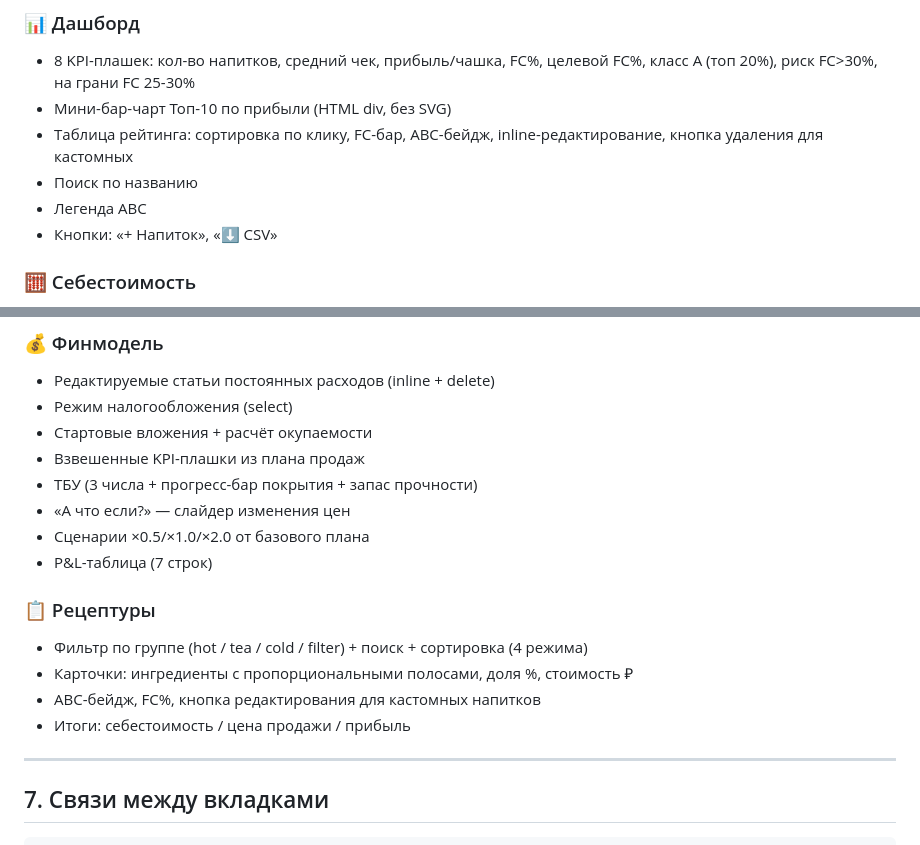
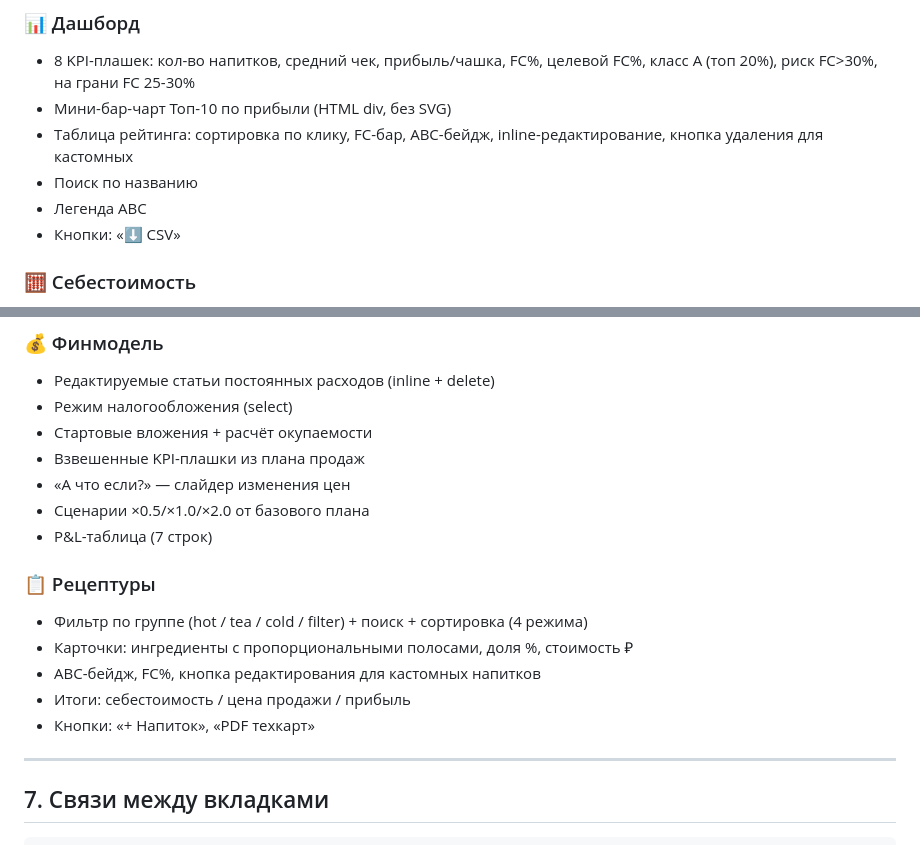
Before and after one commit to rookman13-roman21/html-coffee-menu, a Markdown page: CONTEXT.md, 2 parts joined by grey strips. Drawn GitHub-style.

```diff
--- a/CONTEXT.md
+++ b/CONTEXT.md
@@ -338,7 +336,7 @@ resetAll()  // confirm → восстанавливает S из DEFAULTS + FIXE
 - Таблица рейтинга: сортировка по клику, FC-бар, ABC-бейдж, inline-редактирование, кнопка удаления для кастомных
 - Поиск по названию
 - Легенда ABC
-- Кнопки: «+ Напиток», «⬇ CSV»
+- Кнопки: «⬇ CSV»
 
 ### 🧮 Себестоимость
 - Сетка редактируемых цен на сырьё (при изменении → дебаунс-пересчёт) — **сворачивается** кнопкой «Цены на сырьё ▲/▼»
@@ -365,7 +363,6 @@ resetAll()  // confirm → восстанавливает S из DEFAULTS + FIXE
 - Режим налогообложения (select)
 - Стартовые вложения + расчёт окупаемости
 - Взвешенные KPI-плашки из плана продаж
-- ТБУ (3 числа + прогресс-бар покрытия + запас прочности)
 - «А что если?» — слайдер изменения цен
 - Сценарии ×0.5/×1.0/×2.0 от базового плана
 - P&L-таблица (7 строк)
@@ -375,6 +372,7 @@ resetAll()  // confirm → восстанавливает S из DEFAULTS + FIXE
 - Карточки: ингредиенты с пропорциональными полосами, доля %, стоимость ₽
 - ABC-бейдж, FC%, кнопка редактирования для кастомных напитков
 - Итоги: себестоимость / цена продажи / прибыль
+- Кнопки: «+ Напиток», «PDF техкарт»
 
 ---
 
```
Also changed, not shown: other parts of CONTEXT.md (+23 -4 lines).
